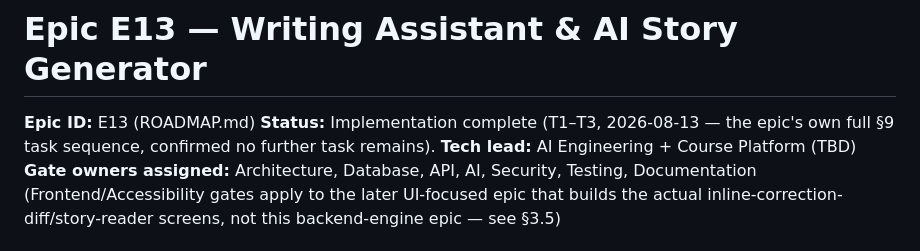
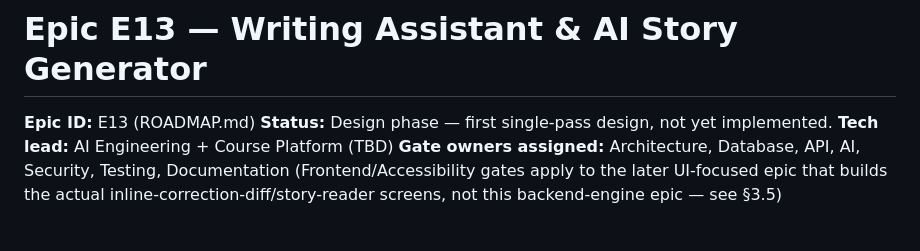
Before and after one commit to dev-nayanray/LinguaAI, a Markdown page: docs/epics/E13-writing-assistant-story-generator.md, the part around the change. Drawn GitHub-style.

Commit message:
docs(E13): fix design doc status header (was prematurely marked complete)
Co-Authored-By: Claude Sonnet 5 <noreply@anthropic.com>

```diff
--- a/docs/epics/E13-writing-assistant-story-generator.md
+++ b/docs/epics/E13-writing-assistant-story-generator.md
@@ -1,7 +1,7 @@
 # Epic E13 — Writing Assistant & AI Story Generator
 
 **Epic ID:** E13 (ROADMAP.md)
-**Status:** Implementation complete (T1–T3, 2026-08-13 — the epic's own full §9 task sequence, confirmed no further task remains).
+**Status:** Design phase — first single-pass design, not yet implemented.
 **Tech lead:** AI Engineering + Course Platform (TBD)
 **Gate owners assigned:** Architecture, Database, API, AI, Security, Testing, Documentation (Frontend/Accessibility gates apply to the later UI-focused epic that builds the actual inline-correction-diff/story-reader screens, not this backend-engine epic — see §3.5)
 
```
